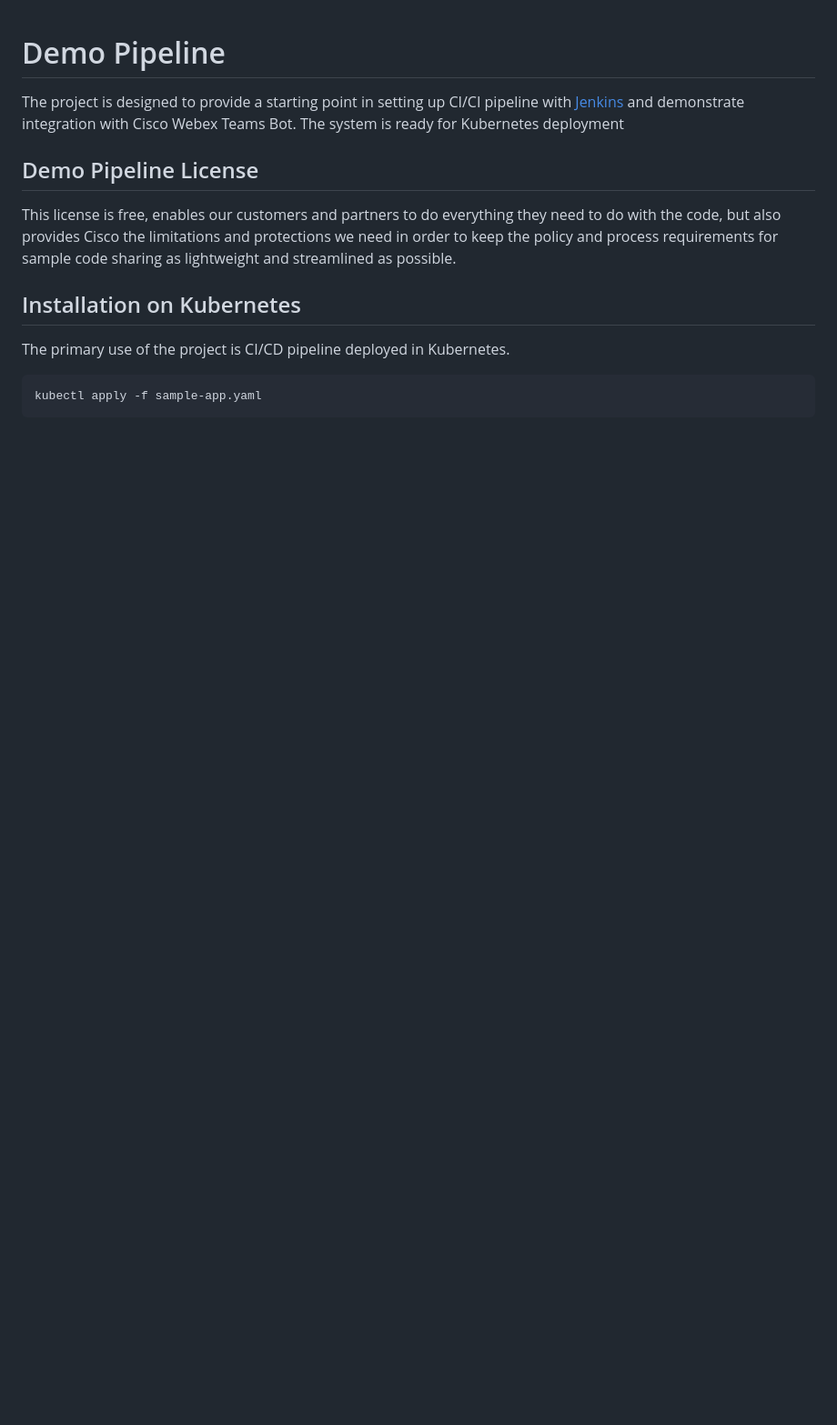
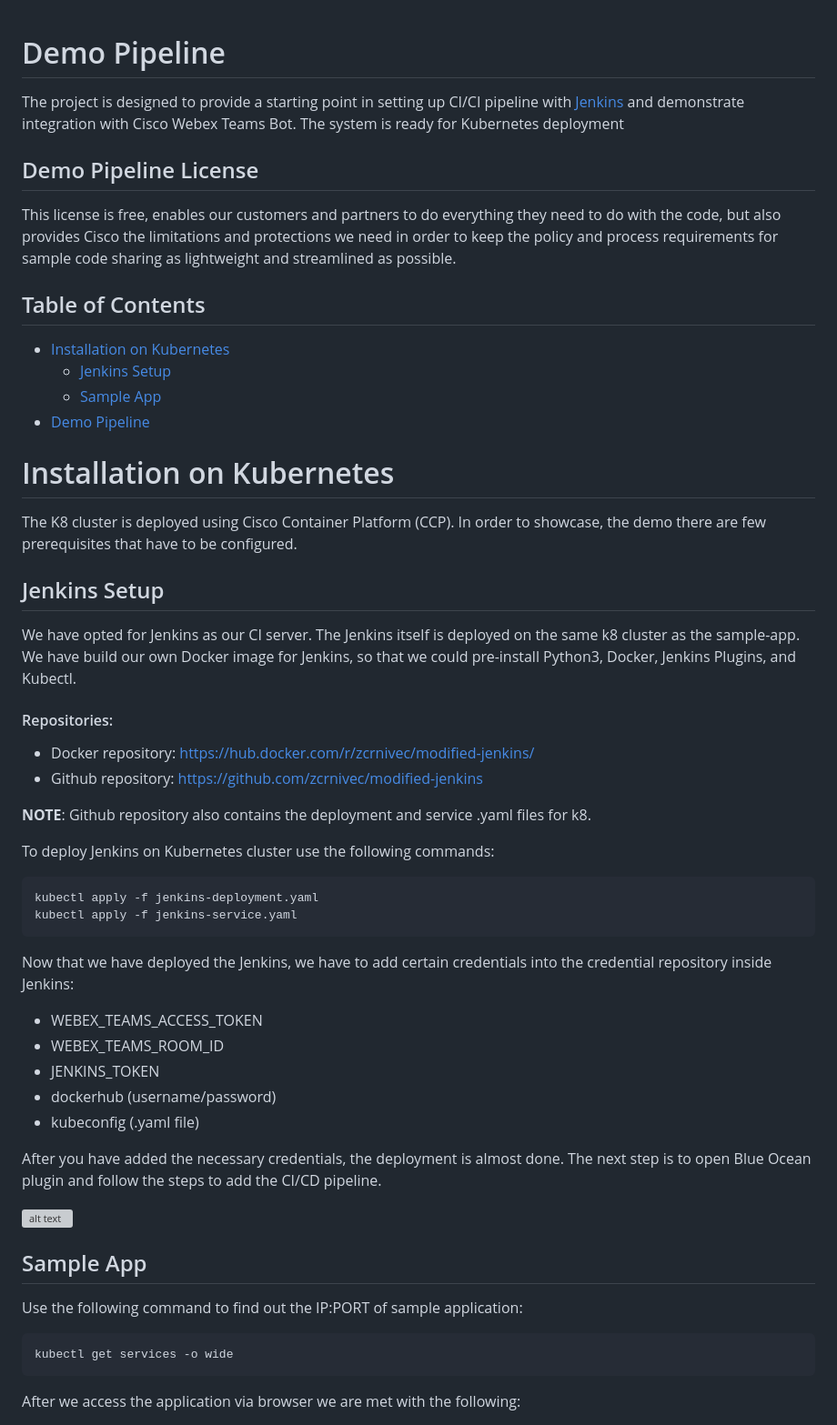
Before and after one commit to zcrnivec/demo-pipeline, a Markdown page: README.md, the part around the change printed below. Shown: that part at 91% size. GitHub-like rendering; blank space fills up the shorter version; grey boxes are pictures that could not be loaded.

````diff
--- a/README.md
+++ b/README.md
@@ -6,10 +6,50 @@ The project is designed to provide a starting point in setting up CI/CI pipeline
 
 This license is free, enables our customers and partners to do everything they need to do with the code, but also provides Cisco the limitations and protections we need in order to keep the policy and process requirements for sample code sharing as lightweight and streamlined as possible.
 
-## Installation on Kubernetes
+<!-- ToC -->
+## Table of Contents
+- [Installation on Kubernetes](#installation-on-kubernetes)
+    - [Jenkins Setup](#jenkins-setup)
+    - [Sample App](#sample-app)
+- [Demo Pipeline](#demo-pipeline)
+<!-- ToC -->
 
-The primary use of the project is CI/CD pipeline deployed in Kubernetes.
+# Installation on Kubernetes
 
+The K8 cluster is deployed using Cisco Container Platform (CCP). In order to showcase, the demo there are few prerequisites that have to be configured.
+
+## Jenkins Setup
+
+We have opted for Jenkins as our CI server. The Jenkins itself is deployed on the same k8 cluster as the sample-app. We have build our own Docker image for Jenkins, so that we could pre-install Python3, Docker, Jenkins Plugins, and Kubectl.
+
+#### Repositories:
+- Docker repository: https://hub.docker.com/r/zcrnivec/modified-jenkins/
+- Github repository: https://github.com/zcrnivec/modified-jenkins
+
+**NOTE**: Github repository also contains the deployment and service .yaml files for k8.
+
+To deploy Jenkins on Kubernetes cluster use the following commands:
 ```shell
-kubectl apply -f sample-app.yaml
+kubectl apply -f jenkins-deployment.yaml
+kubectl apply -f jenkins-service.yaml
 ```
+
+Now that we have deployed the Jenkins, we have to add certain credentials into the credential repository inside Jenkins:
+
+- WEBEX_TEAMS_ACCESS_TOKEN
+- WEBEX_TEAMS_ROOM_ID
+- JENKINS_TOKEN
+- dockerhub (username/password)
+- kubeconfig (.yaml file)
+
+After you have added the necessary credentials, the deployment is almost done. The next step is to open Blue Ocean plugin and follow the steps to add the CI/CD pipeline.
+
+![alt text](https://github.com/zcrnivec/demo-pipeline/blob/master/images/add-pipeline.png "Add pipeline")
+
+## Sample App
+Use the following command to find out the IP:PORT of sample application:
+```shell
+kubectl get services -o wide
+```
+After we access the application via browser we are met with the following:
+
````
Also changed, not shown: other parts of README.md (+6 -0 lines), images/add-pipeline.PNG (added).
